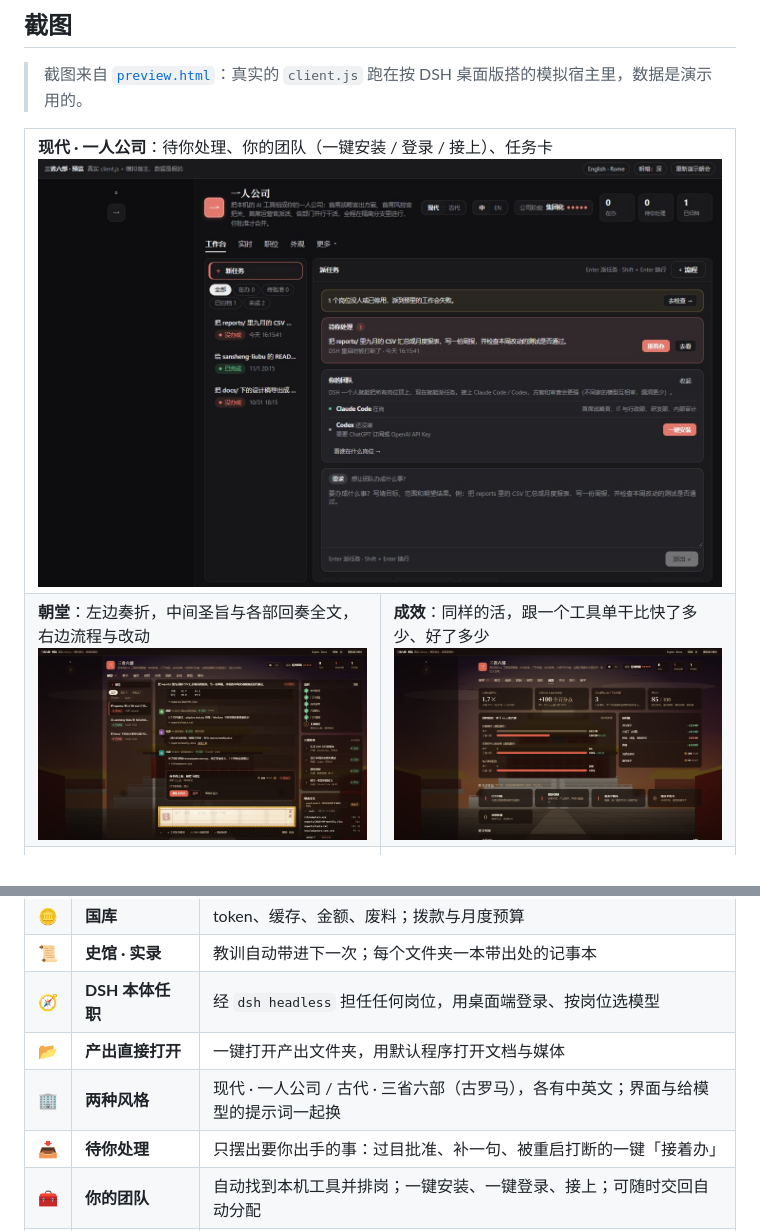
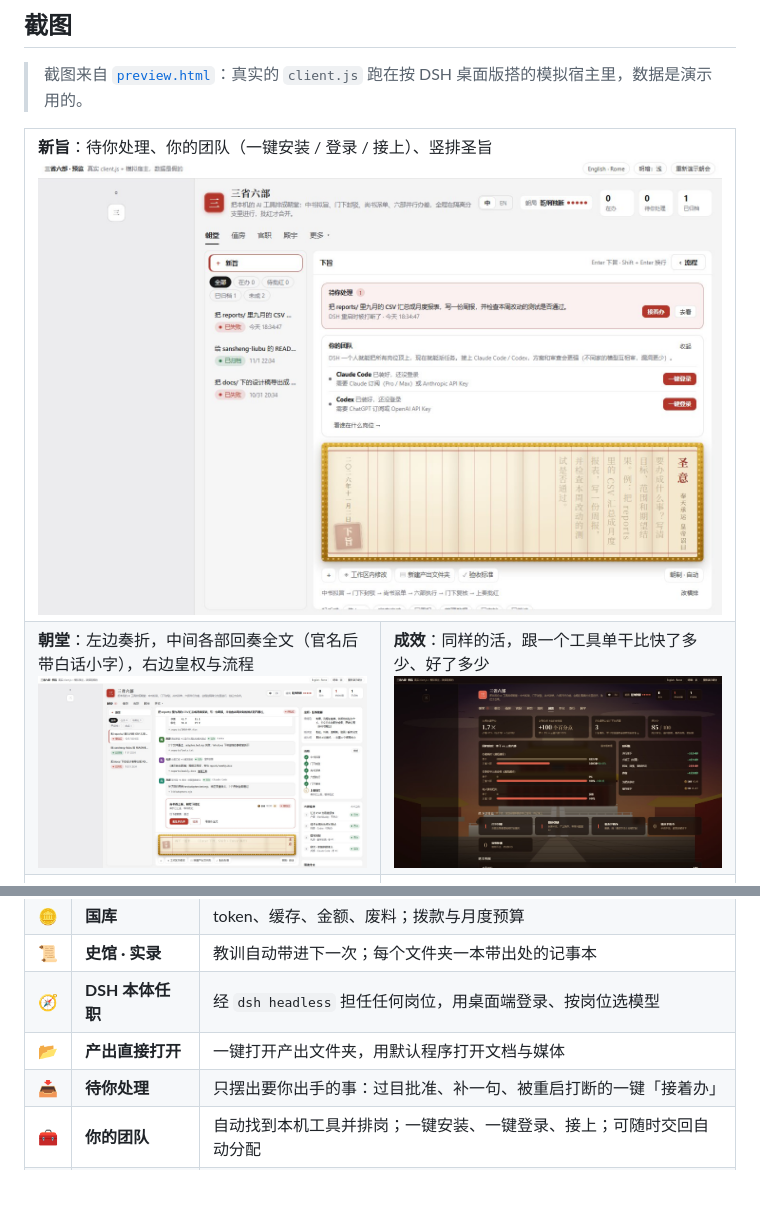
Before and after one commit to shilaoban666/dsh-imperial-court, a Markdown page: README.md, 2 parts joined by grey strips. Drawn GitHub-style; pictures changed too: docs/screenshots/05-court.jpg, docs/screenshots/15-court-workbench.jpg (added); blank space fills up the shorter version.

```diff
--- a/README.md
+++ b/README.md
@@ -85,10 +82,10 @@
 
 <table>
 <tr>
-<td colspan="2"><b>现代 · 一人公司</b>：待你处理、你的团队（一键安装 / 登录 / 接上）、任务卡<br><img src="docs/screenshots/15-modern-workbench.jpg" alt="一人公司工作台"></td>
+<td colspan="2"><b>新旨</b>：待你处理、你的团队（一键安装 / 登录 / 接上）、竖排圣旨<br><img src="docs/screenshots/15-court-workbench.jpg" alt="朝堂新旨页"></td>
 </tr>
 <tr>
-<td width="50%"><b>朝堂</b>：左边奏折，中间圣旨与各部回奏全文，右边流程与改动<br><img src="docs/screenshots/05-court.jpg" alt="朝堂三栏"></td>
+<td width="50%"><b>朝堂</b>：左边奏折，中间各部回奏全文（官名后带白话小字），右边皇权与流程<br><img src="docs/screenshots/05-court.jpg" alt="朝堂三栏"></td>
 <td width="50%"><b>成效</b>：同样的活，跟一个工具单干比快了多少、好了多少<br><img src="docs/screenshots/13-impact.jpg" alt="成效"></td>
 </tr>
 <tr>
@@ -167,7 +164,6 @@ Web 版把 `desktop` 换成 `web`；想跟最新代码就去掉 `#v0.10.0`。
 | 📜 | **史馆 · 实录** | 教训自动带进下一次；每个文件夹一本带出处的记事本 |
 | 🧭 | **DSH 本体任职** | 经 `dsh headless` 担任任何岗位，用桌面端登录、按岗位选模型 |
 | 📂 | **产出直接打开** | 一键打开产出文件夹，用默认程序打开文档与媒体 |
-| 🏢 | **两种风格** | 现代 · 一人公司 / 古代 · 三省六部（古罗马），各有中英文；界面与给模型的提示词一起换 |
 | 📥 | **待你处理** | 只摆出要你出手的事：过目批准、补一句、被重启打断的一键「接着办」 |
 | 🧰 | **你的团队** | 自动找到本机工具并排岗；一键安装、一键登录、接上；可随时交回自动分配 |
 | 🌏 | **中英双语** | 六套主题，提示词也跟着换语言 |
```
Also changed, not shown: other parts of README.md (+11 -14 lines), CHANGELOG.md (+17 -0 lines), README.en.md (+12 -17 lines), docs/screenshots/en-09-senate.jpg, docs/screenshots/en-11-senate-workbench.jpg (added), 8 other files.
